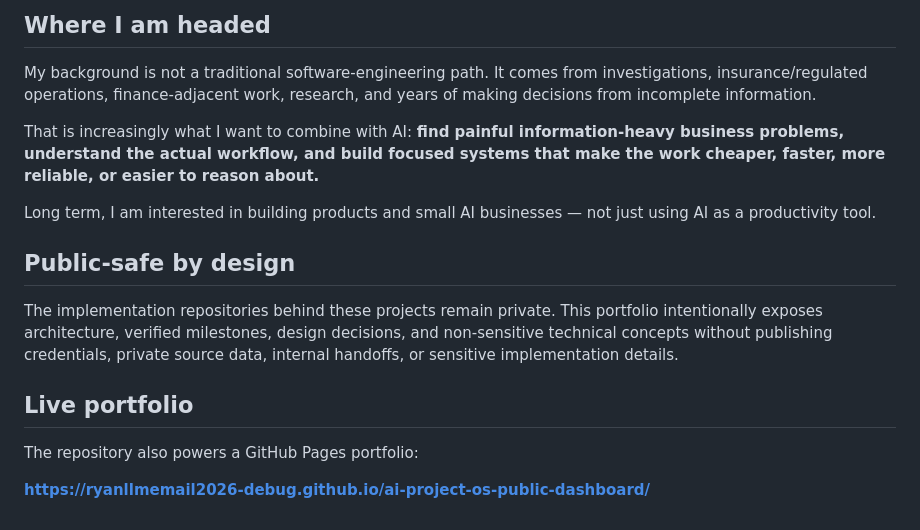
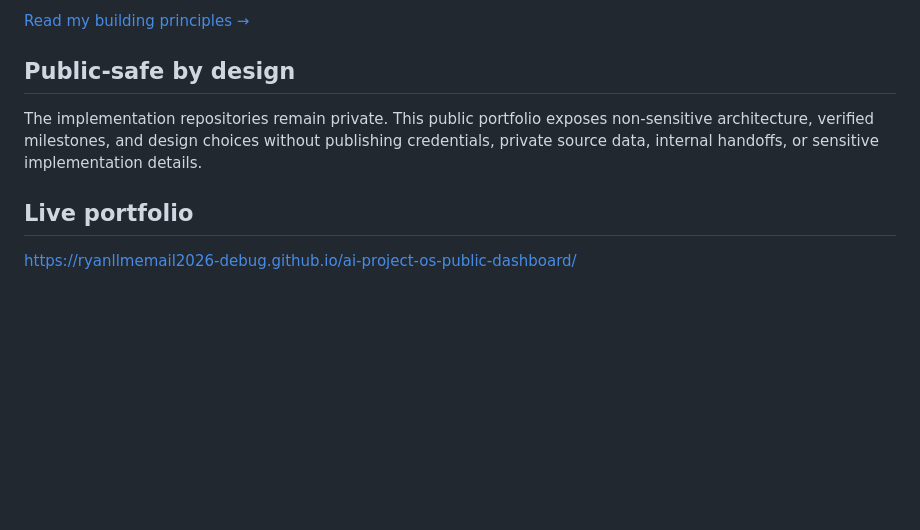
Before and after one commit to ryanllmemail2026-debug/ai-project-os-public-dashboard, a Markdown page: README.md, the part around one of its changes. Drawn GitHub-style; blank space fills up the shorter version.

```diff
--- a/README.md
+++ b/README.md
@@ -68,18 +57,10 @@ A few principles repeat across the projects:
 
-## Where I am headed
-
-My background is not a traditional software-engineering path. It comes from investigations, insurance/regulated operations, finance-adjacent work, research, and years of making decisions from incomplete information.
-
-That is increasingly what I want to combine with AI: **find painful information-heavy business problems, understand the actual workflow, and build focused systems that make the work cheaper, faster, more reliable, or easier to reason about.**
-
-Long term, I am interested in building products and small AI businesses — not just using AI as a productivity tool.
+[Read my building principles →](BUILDING_PRINCIPLES.md)
 
 ## Public-safe by design
 
-The implementation repositories behind these projects remain private. This portfolio intentionally exposes architecture, verified milestones, design decisions, and non-sensitive technical concepts without publishing credentials, private source data, internal handoffs, or sensitive implementation details.
+The implementation repositories remain private. This public portfolio exposes non-sensitive architecture, verified milestones, and design choices without publishing credentials, private source data, internal handoffs, or sensitive implementation details.
 
 ## Live portfolio
 
-The repository also powers a GitHub Pages portfolio:
-
-**https://ryanllmemail2026-debug.github.io/ai-project-os-public-dashboard/**
+https://ryanllmemail2026-debug.github.io/ai-project-os-public-dashboard/
```
Also changed, not shown: other parts of README.md (+22 -33 lines).
